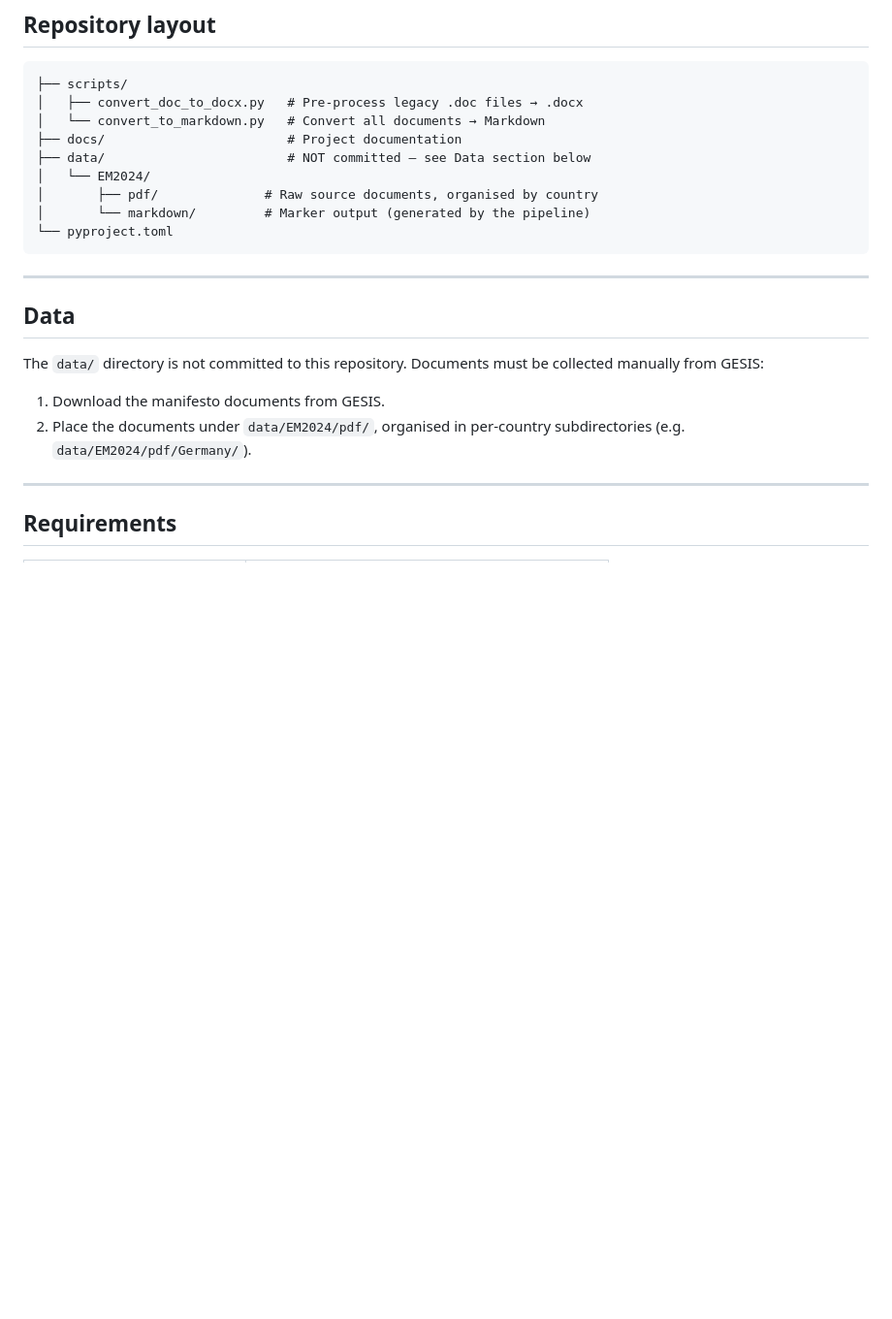
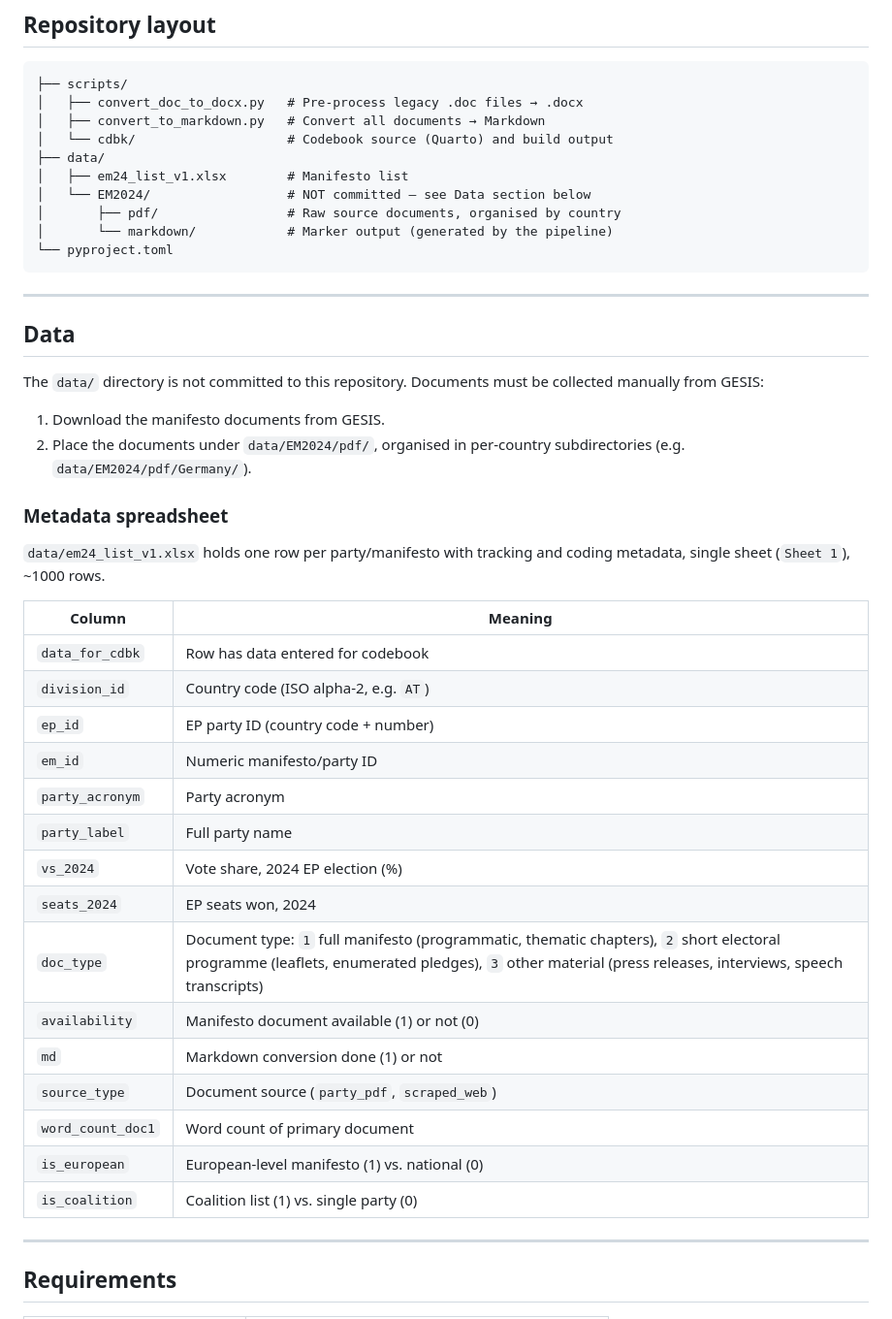
Before and after one commit to giucarny/em24, a Markdown page: README.md, the part around the change. Shown at 97% size. GitHub-like rendering; blank space fills up the shorter version.

````diff
--- a/README.md
+++ b/README.md
@@ -10,12 +10,13 @@ Source documents are PDFs, Word files, and images. The pipeline converts them to
 ```
 ├── scripts/
 │   ├── convert_doc_to_docx.py   # Pre-process legacy .doc files → .docx
-│   └── convert_to_markdown.py   # Convert all documents → Markdown
-├── docs/                        # Project documentation
-├── data/                        # NOT committed — see Data section below
-│   └── EM2024/
-│       ├── pdf/              # Raw source documents, organised by country
-│       └── markdown/         # Marker output (generated by the pipeline)
+│   ├── convert_to_markdown.py   # Convert all documents → Markdown
+│   └── cdbk/                    # Codebook source (Quarto) and build output
+├── data/
+│   ├── em24_list_v1.xlsx        # Manifesto list
+│   └── EM2024/                  # NOT committed — see Data section below
+│       ├── pdf/                 # Raw source documents, organised by country
+│       └── markdown/            # Marker output (generated by the pipeline)
 └── pyproject.toml
 ```
 
@@ -27,6 +28,28 @@ The `data/` directory is not committed to this repository. Documents must be col
 
 1. Download the manifesto documents from GESIS.
 2. Place the documents under `data/EM2024/pdf/`, organised in per-country subdirectories (e.g. `data/EM2024/pdf/Germany/`).
+
+### Metadata spreadsheet
+
+`data/em24_list_v1.xlsx` holds one row per party/manifesto with tracking and coding metadata, single sheet (`Sheet 1`), ~1000 rows.
+
+| Column | Meaning |
+|---|---|
+| `data_for_cdbk` | Row has data entered for codebook |
+| `division_id` | Country code (ISO alpha-2, e.g. `AT`) |
+| `ep_id` | EP party ID (country code + number) |
+| `em_id` | Numeric manifesto/party ID |
+| `party_acronym` | Party acronym |
+| `party_label` | Full party name |
+| `vs_2024` | Vote share, 2024 EP election (%) |
+| `seats_2024` | EP seats won, 2024 |
+| `doc_type` | Document type: `1` full manifesto (programmatic, thematic chapters), `2` short electoral programme (leaflets, enumerated pledges), `3` other material (press releases, interviews, speech transcripts) |
+| `availability` | Manifesto document available (1) or not (0) |
+| `md` | Markdown conversion done (1) or not |
+| `source_type` | Document source (`party_pdf`, `scraped_web`) |
+| `word_count_doc1` | Word count of primary document |
+| `is_european` | European-level manifesto (1) vs. national (0) |
+| `is_coalition` | Coalition list (1) vs. single party (0) |
 
 ---
 
````
